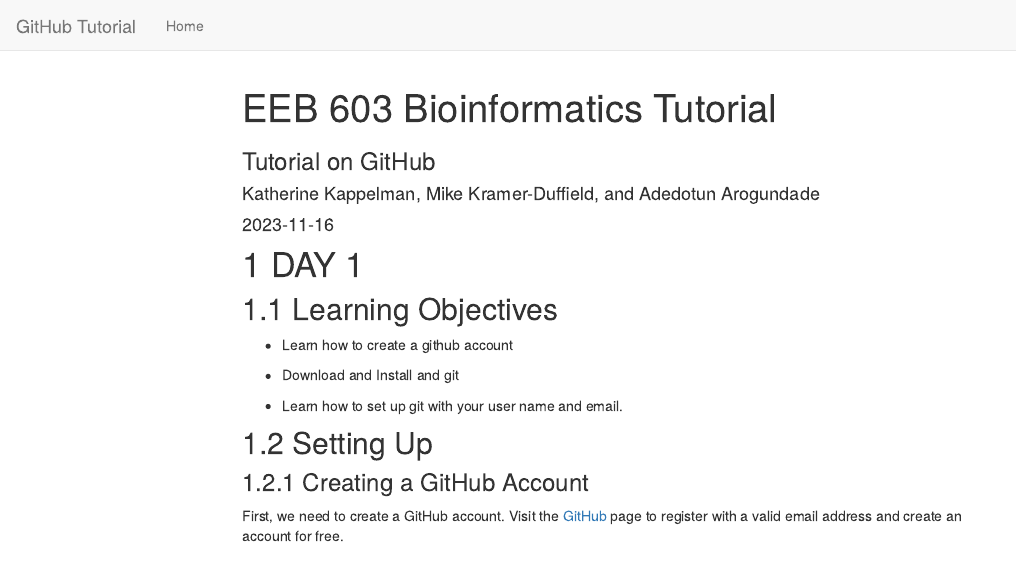
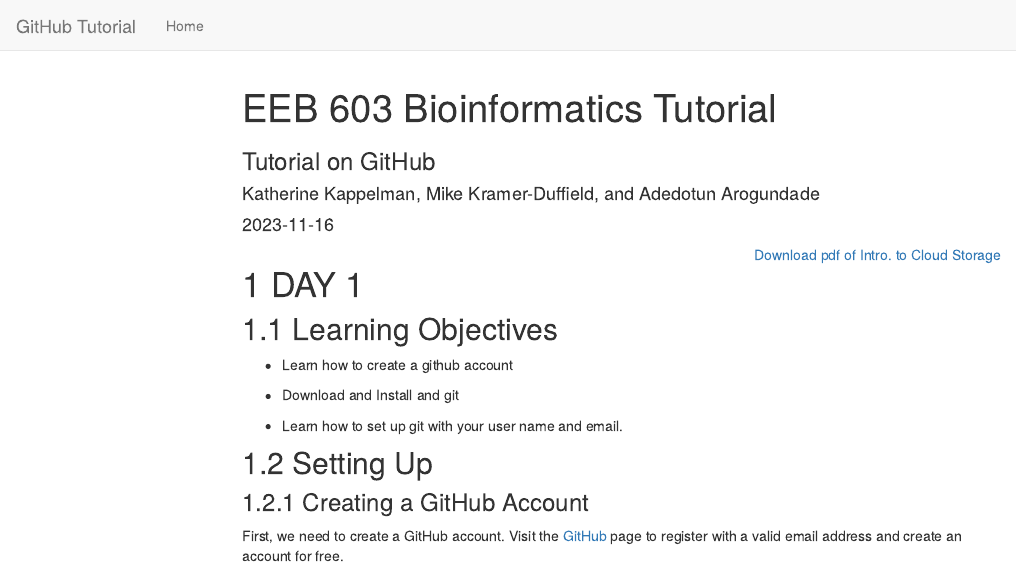
Before and after one commit to AdeArogundade/EEB_603_Tutorial_Fall2023, an R Markdown document (index.Rmd): the page in a window 1100 px wide, from its top. Rendered offline with R 4.5, knitr and Pandoc, with nearby package versions; menus at the side of the page are left out.

Commit message:
Updates on Nov. 15th

```diff
--- a/index.Rmd
+++ b/index.Rmd
@@ -16,6 +16,7 @@
 csl: AmJBot.csl
 ---
 
+<div style="text-align: right"> [Download pdf of Intro. to Cloud Storage](Data/Intro_to_Cloud_Storage.pdf) </div>
 
 <!-- LOAD PACKAGES -->
 
```
Also changed, not shown: Data/Intro_to_Cloud_Storage.pdf (added), index.html.
